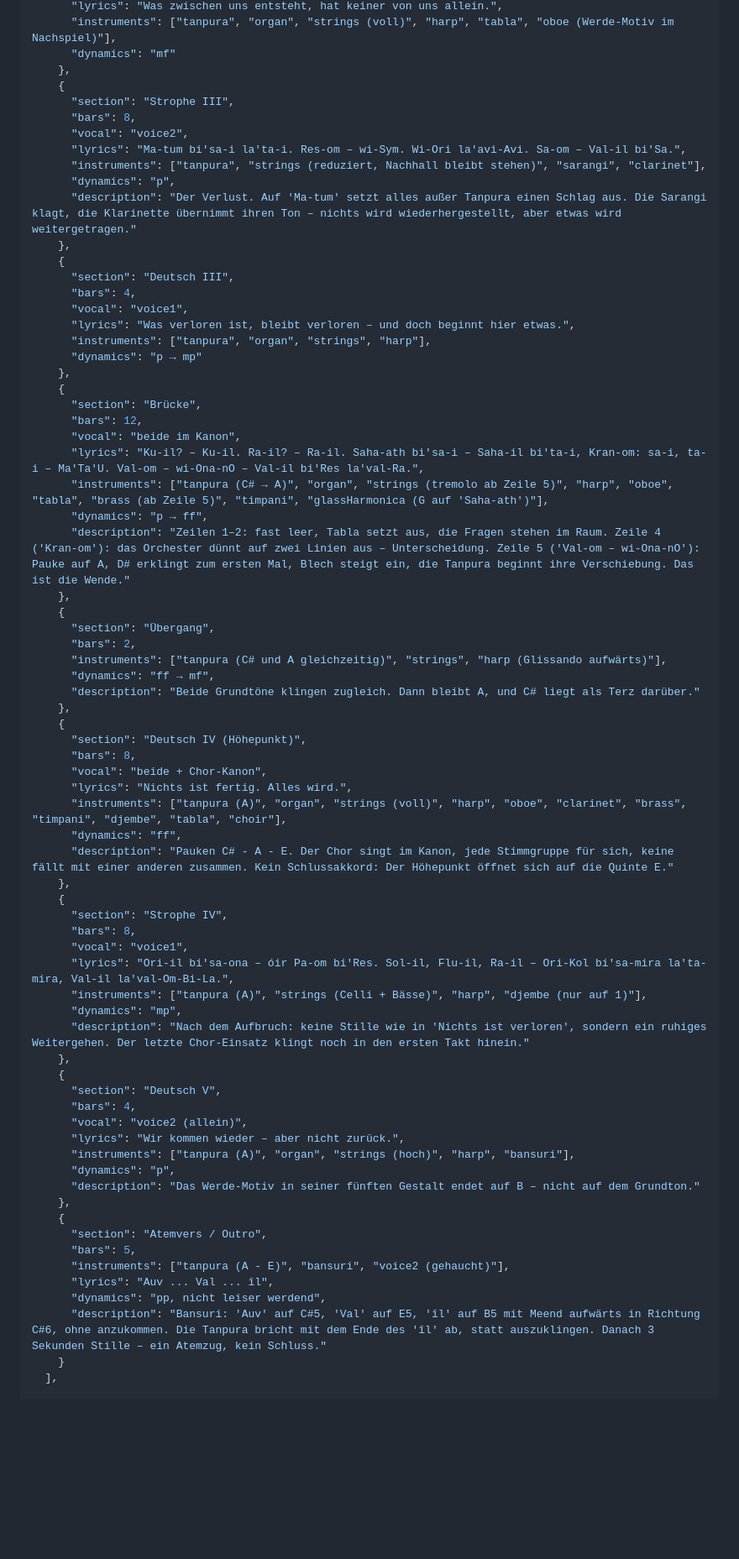
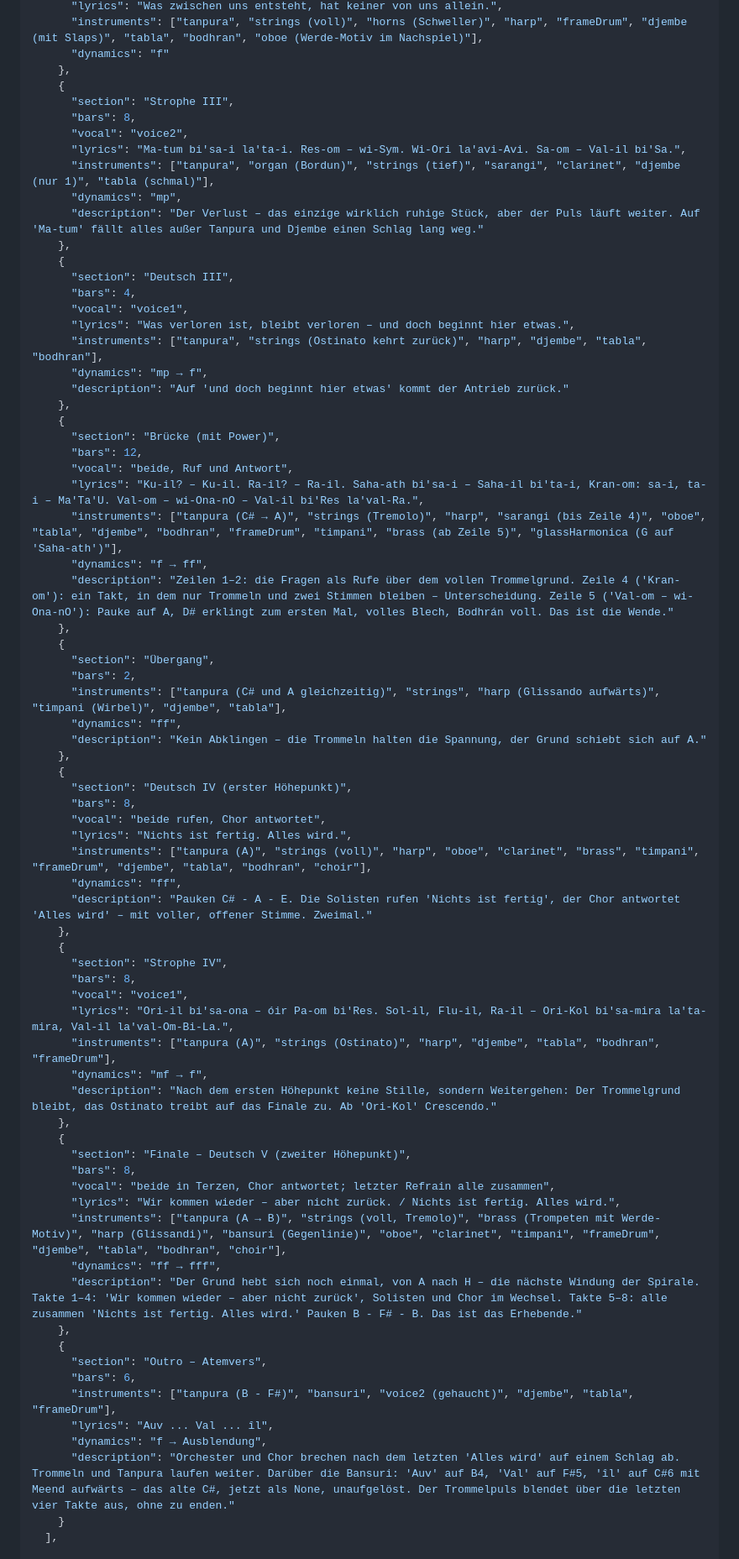
Before and after one commit to thomaspeterkueper/thomas-kueper.de, a Markdown page: docs/musik/val-il-earth-orchestra.md, the part around one of its changes. Shown at 84% size. GitHub-like rendering; blank space fills up the shorter version.

```diff
--- a/docs/musik/val-il-earth-orchestra.md
+++ b/docs/musik/val-il-earth-orchestra.md
@@ -227,74 +247,75 @@ Das *-ath* in Strophe I (Sopran, *Saha-ath bi'ta-i*) liegt auf G – dem Tritonu
       "lyrics": "Was zwischen uns entsteht, hat keiner von uns allein.",
-      "instruments": ["tanpura", "organ", "strings (voll)", "harp", "tabla", "oboe (Werde-Motiv im Nachspiel)"],
-      "dynamics": "mf"
+      "instruments": ["tanpura", "strings (voll)", "horns (Schweller)", "harp", "frameDrum", "djembe (mit Slaps)", "tabla", "bodhran", "oboe (Werde-Motiv im Nachspiel)"],
+      "dynamics": "f"
     },
     {
       "section": "Strophe III",
       "bars": 8,
       "vocal": "voice2",
       "lyrics": "Ma-tum bi'sa-i la'ta-i. Res-om – wi-Sym. Wi-Ori la'avi-Avi. Sa-om – Val-il bi'Sa.",
-      "instruments": ["tanpura", "strings (reduziert, Nachhall bleibt stehen)", "sarangi", "clarinet"],
-      "dynamics": "p",
-      "description": "Der Verlust. Auf 'Ma-tum' setzt alles außer Tanpura einen Schlag aus. Die Sarangi klagt, die Klarinette übernimmt ihren Ton – nichts wird wiederhergestellt, aber etwas wird weitergetragen."
+      "instruments": ["tanpura", "organ (Bordun)", "strings (tief)", "sarangi", "clarinet", "djembe (nur 1)", "tabla (schmal)"],
+      "dynamics": "mp",
+      "description": "Der Verlust – das einzige wirklich ruhige Stück, aber der Puls läuft weiter. Auf 'Ma-tum' fällt alles außer Tanpura und Djembe einen Schlag lang weg."
     },
     {
       "section": "Deutsch III",
       "bars": 4,
       "vocal": "voice1",
       "lyrics": "Was verloren ist, bleibt verloren – und doch beginnt hier etwas.",
-      "instruments": ["tanpura", "organ", "strings", "harp"],
-      "dynamics": "p → mp"
+      "instruments": ["tanpura", "strings (Ostinato kehrt zurück)", "harp", "djembe", "tabla", "bodhran"],
+      "dynamics": "mp → f",
+      "description": "Auf 'und doch beginnt hier etwas' kommt der Antrieb zurück."
     },
     {
-      "section": "Brücke",
+      "section": "Brücke (mit Power)",
       "bars": 12,
-      "vocal": "beide im Kanon",
+      "vocal": "beide, Ruf und Antwort",
       "lyrics": "Ku-il? – Ku-il. Ra-il? – Ra-il. Saha-ath bi'sa-i – Saha-il bi'ta-i, Kran-om: sa-i, ta-i – Ma'Ta'U. Val-om – wi-Ona-nO – Val-il bi'Res la'val-Ra.",
-      "instruments": ["tanpura (C# → A)", "organ", "strings (tremolo ab Zeile 5)", "harp", "oboe", "tabla", "brass (ab Zeile 5)", "timpani", "glassHarmonica (G auf 'Saha-ath')"],
-      "dynamics": "p → ff",
-      "description": "Zeilen 1–2: fast leer, Tabla setzt aus, die Fragen stehen im Raum. Zeile 4 ('Kran-om'): das Orchester dünnt auf zwei Linien aus – Unterscheidung. Zeile 5 ('Val-om – wi-Ona-nO'): Pauke auf A, D# erklingt zum ersten Mal, Blech steigt ein, die Tanpura beginnt ihre Verschiebung. Das ist die Wende."
+      "instruments": ["tanpura (C# → A)", "strings (Tremolo)", "harp", "sarangi (bis Zeile 4)", "oboe", "tabla", "djembe", "bodhran", "frameDrum", "timpani", "brass (ab Zeile 5)", "glassHarmonica (G auf 'Saha-ath')"],
+      "dynamics": "f → ff",
+      "description": "Zeilen 1–2: die Fragen als Rufe über dem vollen Trommelgrund. Zeile 4 ('Kran-om'): ein Takt, in dem nur Trommeln und zwei Stimmen bleiben – Unterscheidung. Zeile 5 ('Val-om – wi-Ona-nO'): Pauke auf A, D# erklingt zum ersten Mal, volles Blech, Bodhrán voll. Das ist die Wende."
     },
     {
       "section": "Übergang",
       "bars": 2,
-      "instruments": ["tanpura (C# und A gleichzeitig)", "strings", "harp (Glissando aufwärts)"],
-      "dynamics": "ff → mf",
-      "description": "Beide Grundtöne klingen zugleich. Dann bleibt A, und C# liegt als Terz darüber."
+      "instruments": ["tanpura (C# und A gleichzeitig)", "strings", "harp (Glissando aufwärts)", "timpani (Wirbel)", "djembe", "tabla"],
+      "dynamics": "ff",
+      "description": "Kein Abklingen – die Trommeln halten die Spannung, der Grund schiebt sich auf A."
     },
     {
-      "section": "Deutsch IV (Höhepunkt)",
+      "section": "Deutsch IV (erster Höhepunkt)",
       "bars": 8,
-      "vocal": "beide + Chor-Kanon",
+      "vocal": "beide rufen, Chor antwortet",
       "lyrics": "Nichts ist fertig. Alles wird.",
-      "instruments": ["tanpura (A)", "organ", "strings (voll)", "harp", "oboe", "clarinet", "brass", "timpani", "djembe", "tabla", "choir"],
+      "instruments": ["tanpura (A)", "strings (voll)", "harp", "oboe", "clarinet", "brass", "timpani", "frameDrum", "djembe", "tabla", "bodhran", "choir"],
       "dynamics": "ff",
-      "description": "Pauken C# - A - E. Der Chor singt im Kanon, jede Stimmgruppe für sich, keine fällt mit einer anderen zusammen. Kein Schlussakkord: Der Höhepunkt öffnet sich auf die Quinte E."
+      "description": "Pauken C# - A - E. Die Solisten rufen 'Nichts ist fertig', der Chor antwortet 'Alles wird' – mit voller, offener Stimme. Zweimal."
     },
     {
       "section": "Strophe IV",
       "bars": 8,
       "vocal": "voice1",
       "lyrics": "Ori-il bi'sa-ona – óir Pa-om bi'Res. Sol-il, Flu-il, Ra-il – Ori-Kol bi'sa-mira la'ta-mira, Val-il la'val-Om-Bi-La.",
-      "instruments": ["tanpura (A)", "strings (Celli + Bässe)", "harp", "djembe (nur auf 1)"],
-      "dynamics": "mp",
-      "description": "Nach dem Aufbruch: keine Stille wie in 'Nichts ist verloren', sondern ein ruhiges Weitergehen. Der letzte Chor-Einsatz klingt noch in den ersten Takt hinein."
+      "instruments": ["tanpura (A)", "strings (Ostinato)", "harp", "djembe", "tabla", "bodhran", "frameDrum"],
+      "dynamics": "mf → f",
+      "description": "Nach dem ersten Höhepunkt keine Stille, sondern Weitergehen: Der Trommelgrund bleibt, das Ostinato treibt auf das Finale zu. Ab 'Ori-Kol' Crescendo."
     },
     {
-      "section": "Deutsch V",
-      "bars": 4,
-      "vocal": "voice2 (allein)",
-      "lyrics": "Wir kommen wieder – aber nicht zurück.",
-      "instruments": ["tanpura (A)", "organ", "strings (hoch)", "harp", "bansuri"],
-      "dynamics": "p",
-      "description": "Das Werde-Motiv in seiner fünften Gestalt endet auf B – nicht auf dem Grundton."
+      "section": "Finale – Deutsch V (zweiter Höhepunkt)",
+      "bars": 8,
+      "vocal": "beide in Terzen, Chor antwortet; letzter Refrain alle zusammen",
+      "lyrics": "Wir kommen wieder – aber nicht zurück. / Nichts ist fertig. Alles wird.",
+      "instruments": ["tanpura (A → B)", "strings (voll, Tremolo)", "brass (Trompeten mit Werde-Motiv)", "harp (Glissandi)", "bansuri (Gegenlinie)", "oboe", "clarinet", "timpani", "frameDrum", "djembe", "tabla", "bodhran", "choir"],
+      "dynamics": "ff → fff",
+      "description": "Der Grund hebt sich noch einmal, von A nach H – die nächste Windung der Spirale. Takte 1–4: 'Wir kommen wieder – aber nicht zurück', Solisten und Chor im Wechsel. Takte 5–8: alle zusammen 'Nichts ist fertig. Alles wird.' Pauken B - F# - B. Das ist das Erhebende."
     },
     {
-      "section": "Atemvers / Outro",
-      "bars": 5,
-      "instruments": ["tanpura (A - E)", "bansuri", "voice2 (gehaucht)"],
+      "section": "Outro – Atemvers",
+      "bars": 6,
+      "instruments": ["tanpura (B - F#)", "bansuri", "voice2 (gehaucht)", "djembe", "tabla", "frameDrum"],
       "lyrics": "Auv ... Val ... îl",
-      "dynamics": "pp, nicht leiser werdend",
-      "description": "Bansuri: 'Auv' auf C#5, 'Val' auf E5, 'îl' auf B5 mit Meend aufwärts in Richtung C#6, ohne anzukommen. Die Tanpura bricht mit dem Ende des 'îl' ab, statt auszuklingen. Danach 3 Sekunden Stille – ein Atemzug, kein Schluss."
+      "dynamics": "f → Ausblendung",
+      "description": "Orchester und Chor brechen nach dem letzten 'Alles wird' auf einem Schlag ab. Trommeln und Tanpura laufen weiter. Darüber die Bansuri: 'Auv' auf B4, 'Val' auf F#5, 'îl' auf C#6 mit Meend aufwärts – das alte C#, jetzt als None, unaufgelöst. Der Trommelpuls blendet über die letzten vier Takte aus, ohne zu enden."
     }
   ],
 
```
Also changed, not shown: other parts of docs/musik/val-il-earth-orchestra.md (+107 -83 lines), 1 other file.
